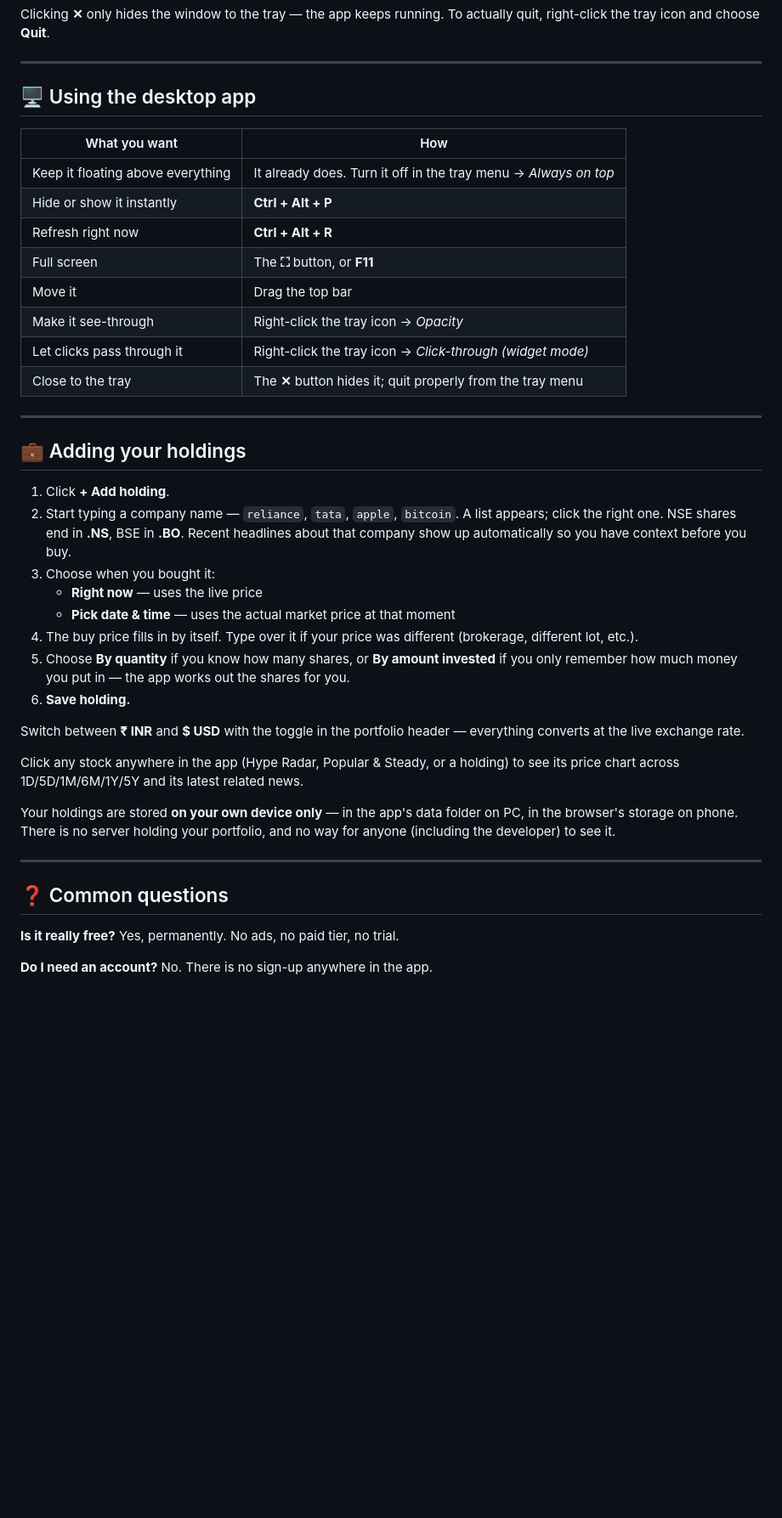
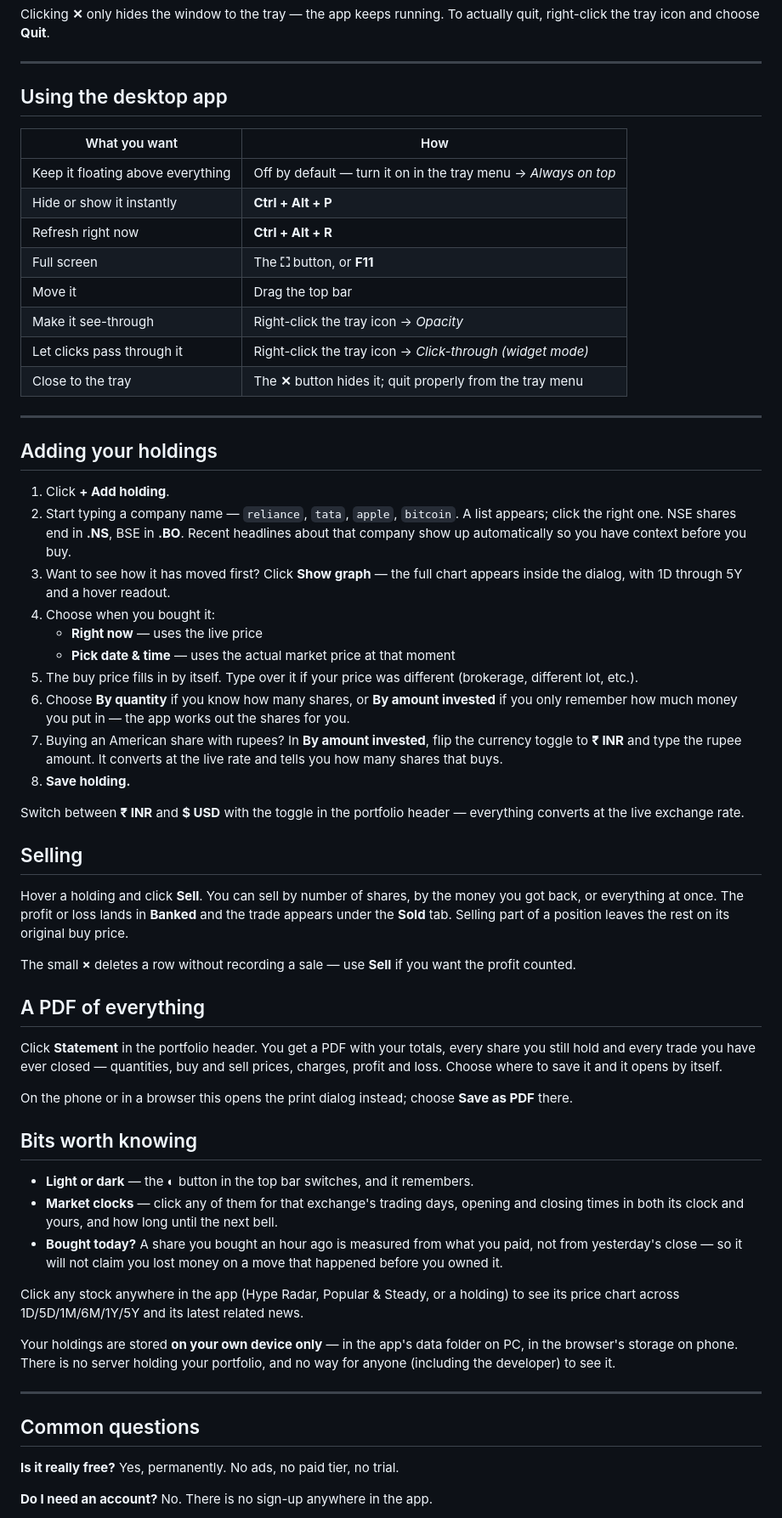
Before and after one commit to dheeravtandon/pulsedesk, a Markdown page: INSTALL.md, the part around one of its changes. Shown at 85% size. Drawn GitHub-style; blank space fills up the shorter version.

```diff
--- a/INSTALL.md
+++ b/INSTALL.md
@@ -61,11 +61,11 @@ Clicking **✕** only hides the window to the tray — the app keeps running. To
 
 ---
 
-## 🖥️ Using the desktop app
+## Using the desktop app
 
 | What you want | How |
 |---|---|
-| Keep it floating above everything | It already does. Turn it off in the tray menu → *Always on top* |
+| Keep it floating above everything | Off by default — turn it on in the tray menu → *Always on top* |
 | Hide or show it instantly | **Ctrl + Alt + P** |
 | Refresh right now | **Ctrl + Alt + R** |
 | Full screen | The **⛶** button, or **F11** |
@@ -76,18 +76,38 @@ Clicking **✕** only hides the window to the tray — the app keeps running. To
 
 ---
 
-## 💼 Adding your holdings
+## Adding your holdings
 
 1. Click **+ Add holding**.
 2. Start typing a company name — `reliance`, `tata`, `apple`, `bitcoin`. A list appears; click the right one. NSE shares end in **.NS**, BSE in **.BO**. Recent headlines about that company show up automatically so you have context before you buy.
-3. Choose when you bought it:
+3. Want to see how it has moved first? Click **Show graph** — the full chart appears inside the dialog, with 1D through 5Y and a hover readout.
+4. Choose when you bought it:
    - **Right now** — uses the live price
    - **Pick date & time** — uses the actual market price at that moment
-4. The buy price fills in by itself. Type over it if your price was different (brokerage, different lot, etc.).
-5. Choose **By quantity** if you know how many shares, or **By amount invested** if you only remember how much money you put in — the app works out the shares for you.
-6. **Save holding.**
+5. The buy price fills in by itself. Type over it if your price was different (brokerage, different lot, etc.).
+6. Choose **By quantity** if you know how many shares, or **By amount invested** if you only remember how much money you put in — the app works out the shares for you.
+7. Buying an American share with rupees? In **By amount invested**, flip the currency toggle to **₹ INR** and type the rupee amount. It converts at the live rate and tells you how many shares that buys.
+8. **Save holding.**
 
 Switch between **₹ INR** and **$ USD** with the toggle in the portfolio header — everything converts at the live exchange rate.
+
+## Selling
+
+Hover a holding and click **Sell**. You can sell by number of shares, by the money you got back, or everything at once. The profit or loss lands in **Banked** and the trade appears under the **Sold** tab. Selling part of a position leaves the rest on its original buy price.
+
+The small **×** deletes a row without recording a sale — use **Sell** if you want the profit counted.
+
+## A PDF of everything
+
+Click **Statement** in the portfolio header. You get a PDF with your totals, every share you still hold and every trade you have ever closed — quantities, buy and sell prices, charges, profit and loss. Choose where to save it and it opens by itself.
+
+On the phone or in a browser this opens the print dialog instead; choose **Save as PDF** there.
+
+## Bits worth knowing
+
+- **Light or dark** — the **◐** button in the top bar switches, and it remembers.
+- **Market clocks** — click any of them for that exchange's trading days, opening and closing times in both its clock and yours, and how long until the next bell.
+- **Bought today?** A share you bought an hour ago is measured from what you paid, not from yesterday's close — so it will not claim you lost money on a move that happened before you owned it.
 
 Click any stock anywhere in the app (Hype Radar, Popular & Steady, or a holding) to see its price chart across 1D/5D/1M/6M/1Y/5Y and its latest related news.
 
@@ -95,7 +115,7 @@ Your holdings are stored **on your own device only** — in the app's data folde
 
 ---
 
-## ❓ Common questions
+## Common questions
 
 **Is it really free?** Yes, permanently. No ads, no paid tier, no trial.
 
```
Also changed, not shown: other parts of INSTALL.md (+3 -3 lines), README.md (+17 -7 lines).
